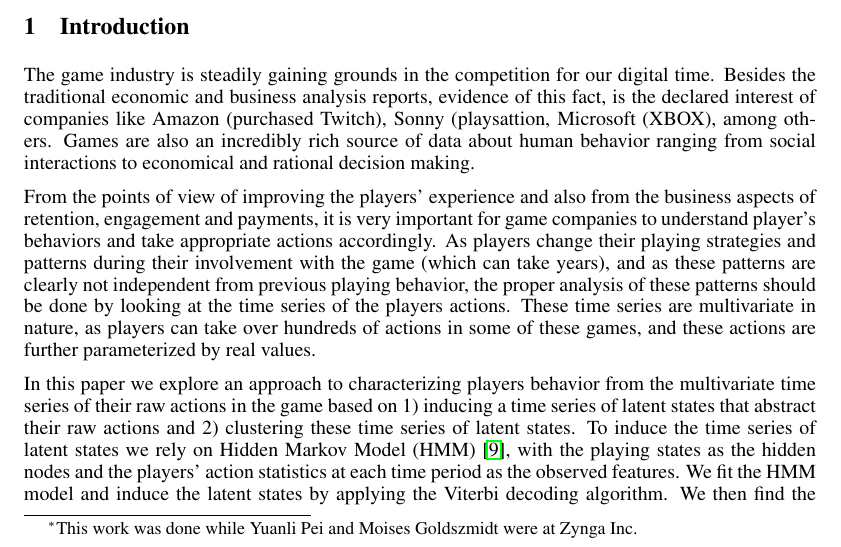
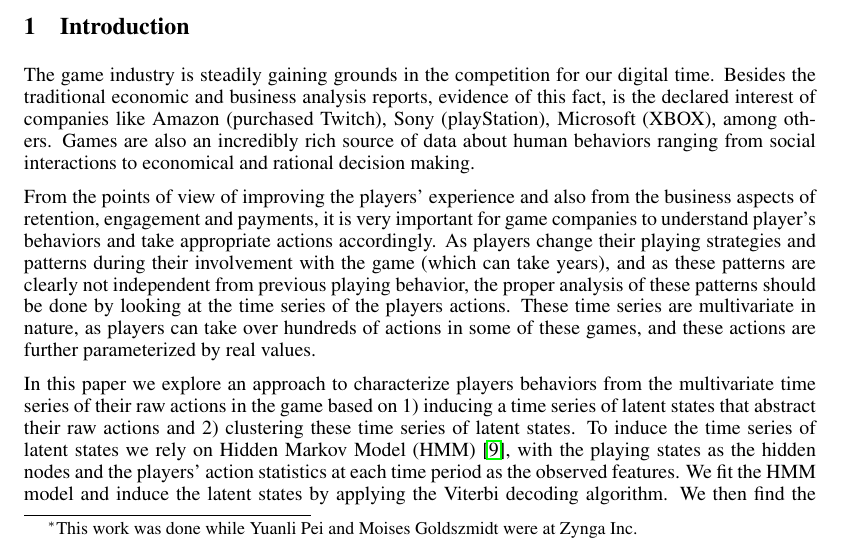
Before and after one commit to peiy/timeseriesWorkshop, a LaTeX paper (main.tex, which reads mpgIntro.tex): part of page 1 of 5, cut so that both start at the same text. Compiled offline with pdfLaTeX.

Commit message:
correct a few typos

```diff
--- a/mpgIntro.tex
+++ b/mpgIntro.tex
@@ -1,8 +1,8 @@
-The game industry is steadily gaining grounds in the competition for our digital time. Besides the traditional economic and business analysis reports, evidence of this fact, is the declared interest of companies like Amazon (purchased Twitch), Sonny (playsattion, Microsoft (XBOX), among others.  Games are also an incredibly rich source of data about human behavior ranging from social interactions to economical and rational decision making.
+The game industry is steadily gaining grounds in the competition for our digital time. Besides the traditional economic and business analysis reports, evidence of this fact, is the declared interest of companies like Amazon (purchased Twitch), Sony (playStation), Microsoft (XBOX), among others.  Games are also an incredibly rich source of data about human behaviors ranging from social interactions to economical and rational decision making.
 
-From the points of view of  improving the players' experience  and also from the business aspects of retention, engagement  and payments,  it is very important for game companies to understand  player's behaviors and take appropriate actions accordingly. As players change their playing strategies and patterns during their involvement with the game (which can take years), and as these patterns are clearly not independent from previous playing behavior, the proper analysis of these patterns should be done by looking at the time series of the players actions.  These time series are multivariate in nature, as players can take over hundreds of actions in some of these games, and these actions are further parameterized by real values.
+From the points of view of improving the players' experience and also from the business aspects of retention, engagement  and payments, it is very important for game companies to understand  player's behaviors and take appropriate actions accordingly. As players change their playing strategies and patterns during their involvement with the game (which can take years), and as these patterns are clearly not independent from previous playing behavior, the proper analysis of these patterns should be done by looking at the time series of the players actions. These time series are multivariate in nature, as players can take over hundreds of actions in some of these games, and these actions are further parameterized by real values.
 
-In this paper we explore an approach to characterizing players behavior from the multivariate time series of their raw actions in the game based on
+In this paper we explore an approach to characterize players behaviors from the multivariate time series of their raw actions in the game based on
 1) inducing a time series of latent states that abstract their raw actions and 2) clustering these time series of latent states.  To induce the time series of latent states we rely on  Hidden Markov Model (HMM) \cite{hmm}, with the playing states as
 the hidden nodes and the players' action statistics at each time period as the observed features.  We fit the HMM model and induce the latent  states by applying the Viterbi decoding algorithm.  We then find the groupings of players using an unsupervised clustering method based on modeling this grouping as a Bayesian version of a Dirichlet Process~\cite{}.
 
```
